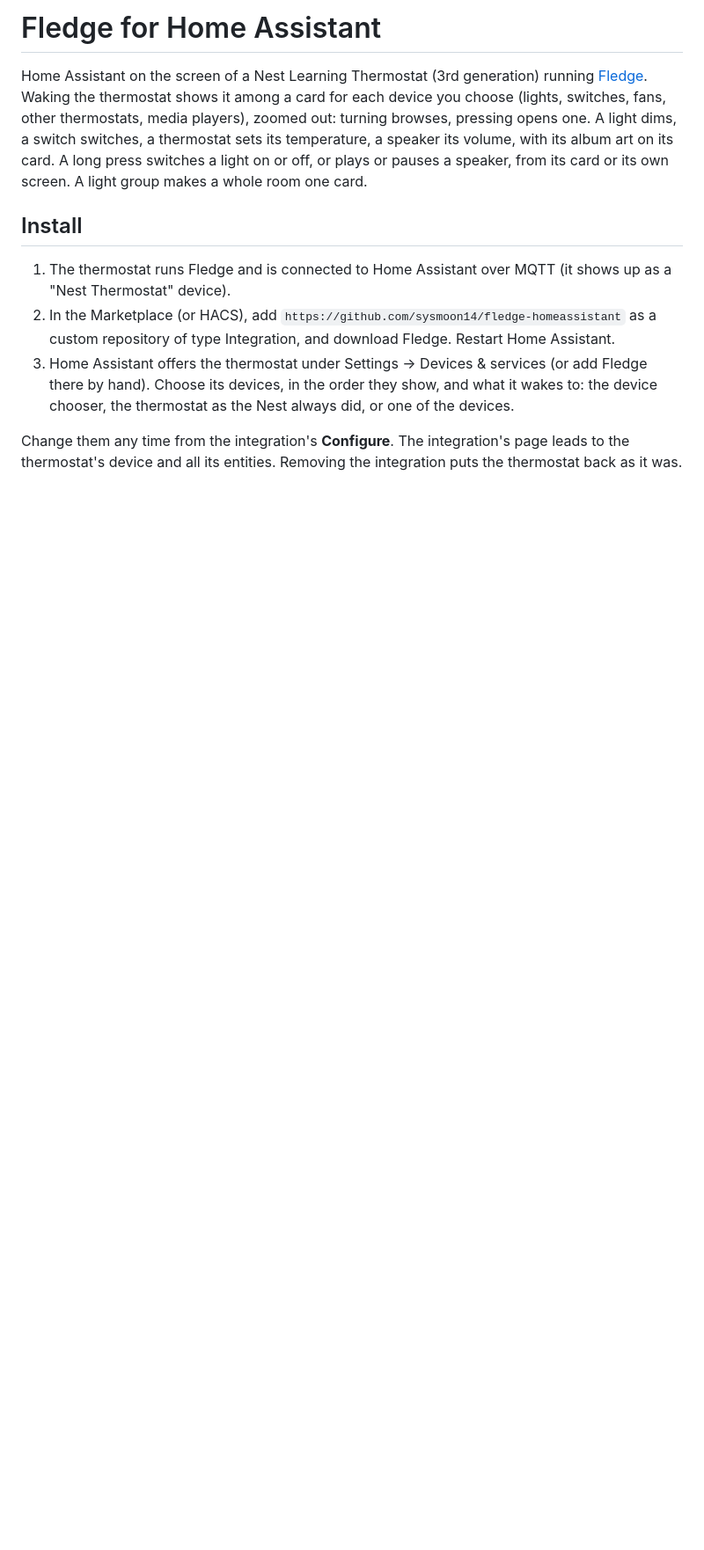
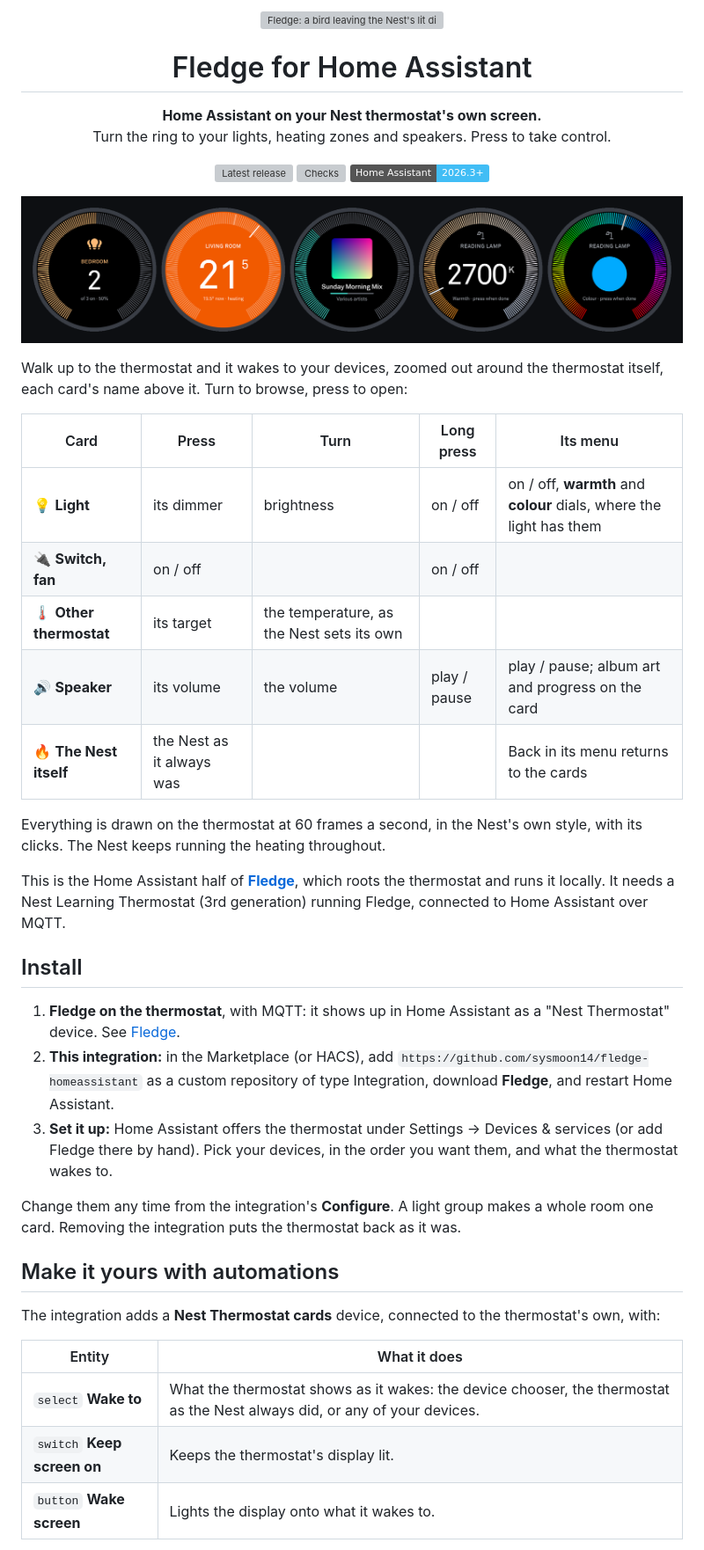
Before and after one commit to sysmoon14/fledge-homeassistant, a Markdown page: README.md, the part around one of its changes. Shown at 88% size. GitHub-like rendering; pictures changed too: assets/screens.png (added); badges without logos; blank space fills up the shorter version; grey boxes are pictures that could not be loaded.

```diff
--- a/README.md
+++ b/README.md
@@ -1,26 +1,64 @@
-# Fledge for Home Assistant
+<p align="center">
+  <img src="assets/fledge.svg" width="112" height="112" alt="Fledge: a bird leaving the Nest's lit dial">
+</p>
 
-Home Assistant on the screen of a Nest Learning Thermostat (3rd generation)
-running [Fledge](https://github.com/sysmoon14/fledge). Waking the thermostat
-shows it among a card for each device you choose (lights, switches, fans,
-other thermostats, media players), zoomed out: turning browses, pressing
-opens one. A light dims, a switch switches, a thermostat sets its
-temperature, a speaker its volume, with its album art on its card. A long
-press switches a light on or off, or plays or pauses a speaker, from its card
-or its own screen. A light group makes a whole room one card.
+<h1 align="center">Fledge for Home Assistant</h1>
+
+<p align="center">
+  <b>Home Assistant on your Nest thermostat's own screen.</b><br>
+  Turn the ring to your lights, heating zones and speakers. Press to take control.
+</p>
+
+<p align="center">
+  <a href="https://github.com/sysmoon14/fledge-homeassistant/releases"><img src="https://img.shields.io/github/v/release/sysmoon14/fledge-homeassistant?color=F15A00" alt="Latest release"></a>
+  <a href="https://github.com/sysmoon14/fledge-homeassistant/actions"><img src="https://img.shields.io/github/actions/workflow/status/sysmoon14/fledge-homeassistant/checks.yml?label=checks" alt="Checks"></a>
+  <img src="https://img.shields.io/badge/Home%20Assistant-2026.3%2B-41BDF5" alt="Home Assistant 2026.3 or later">
+</p>
+
+<p align="center">
+  <img src="assets/screens.png" width="100%" alt="Five of the thermostat's screens: a room's lights, another heating zone that is heating, a speaker's album art and progress, and a lamp's warmth and colour dials.">
+</p>
+
+Walk up to the thermostat and it wakes to your devices, zoomed out around the
+thermostat itself, each card's name above it. Turn to browse, press to open:
+
+| Card | Press | Turn | Long press | Its menu |
+|-|-|-|-|-|
+| 💡 **Light** | its dimmer | brightness | on / off | on / off, **warmth** and **colour** dials, where the light has them |
+| 🔌 **Switch, fan** | on / off | | on / off | |
+| 🌡️ **Other thermostat** | its target | the temperature, as the Nest sets its own | | |
+| 🔊 **Speaker** | its volume | the volume | play / pause | play / pause; album art and progress on the card |
+| 🔥 **The Nest itself** | the Nest as it always was | | | Back in its menu returns to the cards |
+
+Everything is drawn on the thermostat at 60 frames a second, in the Nest's own
+style, with its clicks. The Nest keeps running the heating throughout.
+
+This is the Home Assistant half of **[Fledge](https://github.com/sysmoon14/fledge)**,
+which roots the thermostat and runs it locally. It needs a Nest Learning
+Thermostat (3rd generation) running Fledge, connected to Home Assistant over MQTT.
 
 ## Install
 
-1. The thermostat runs Fledge and is connected to Home Assistant over MQTT
-   (it shows up as a "Nest Thermostat" device).
-2. In the Marketplace (or HACS), add
-   `https://github.com/sysmoon14/fledge-homeassistant` as a custom repository
-   of type Integration, and download Fledge. Restart Home Assistant.
-3. Home Assistant offers the thermostat under Settings → Devices & services
-   (or add Fledge there by hand). Choose its devices, in the order they
-   show, and what it wakes to: the device chooser, the thermostat as the
-   Nest always did, or one of the devices.
+1. **Fledge on the thermostat**, with MQTT: it shows up in Home Assistant as a
+   "Nest Thermostat" device. See [Fledge](https://github.com/sysmoon14/fledge#get-started).
+2. **This integration:** in the Marketplace (or HACS), add
+   `https://github.com/sysmoon14/fledge-homeassistant` as a custom repository of
+   type Integration, download **Fledge**, and restart Home Assistant.
+3. **Set it up:** Home Assistant offers the thermostat under Settings →
+   Devices & services (or add Fledge there by hand). Pick your devices, in the
+   order you want them, and what the thermostat wakes to.
 
-Change them any time from the integration's **Configure**. The integration's
-page leads to the thermostat's device and all its entities. Removing the
-integration puts the thermostat back as it was.
+Change them any time from the integration's **Configure**. A light group makes
+a whole room one card. Removing the integration puts the thermostat back as it was.
+
+## Make it yours with automations
+
+The integration adds a **Nest Thermostat cards** device, connected to the
+thermostat's own, with:
+
+| Entity | What it does |
+|-|-|
+| `select` **Wake to** | What the thermostat shows as it wakes: the device chooser, the thermostat as the Nest always did, or any of your devices. |
+| `switch` **Keep screen on** | Keeps the thermostat's display lit. |
+| `button` **Wake screen** | Lights the display onto what it wakes to. |
+
```
Also changed, not shown: other parts of README.md (+41 -13 lines), 15 other files.
